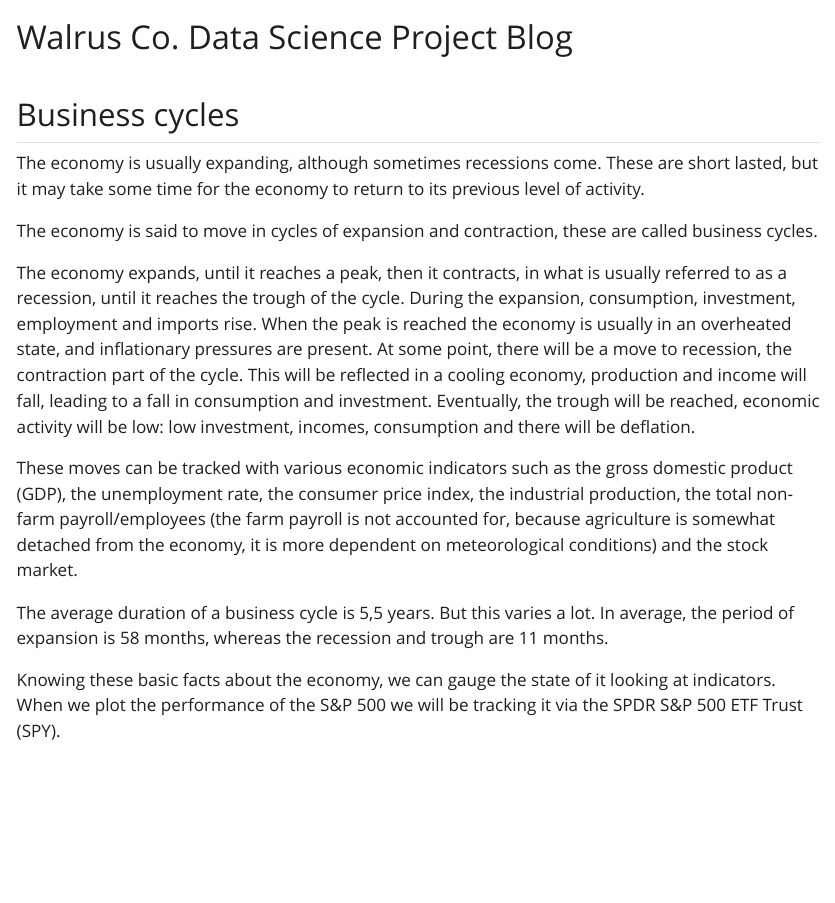
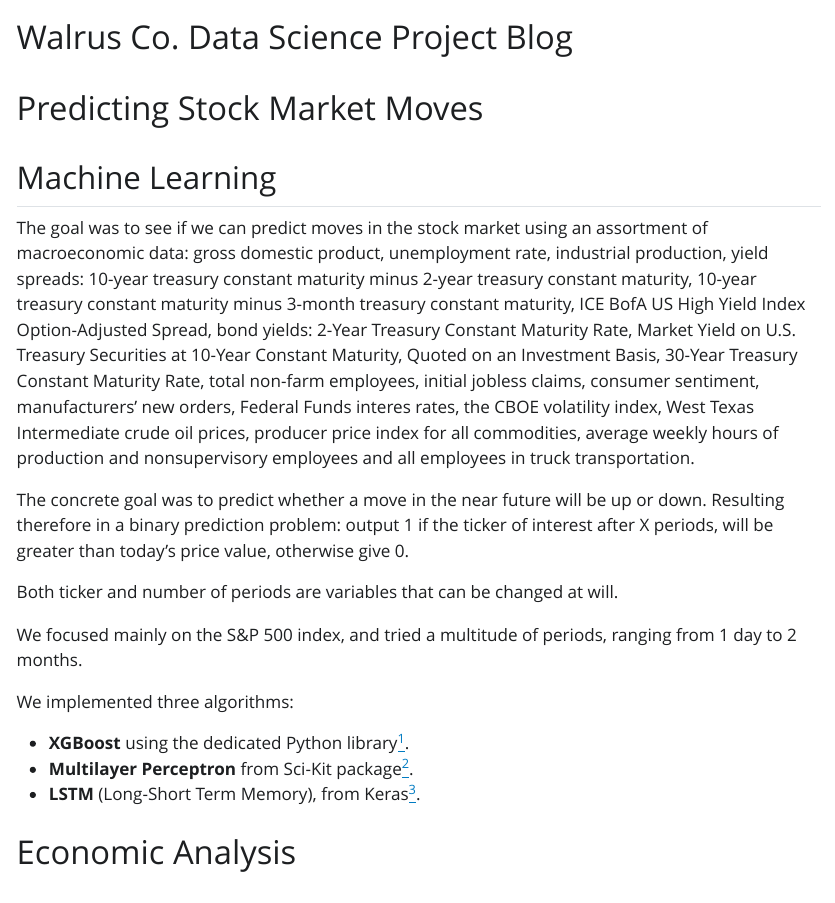
Before and after one commit to sechlol/intro_ds_2023, a Quarto document (blog/quarto_blog.qmd): the page in a window 1100 px wide, from its top. The pictures show the output file blog/quarto_blog.html that the author committed with the source, opened offline; Quarto's library style sheets are replaced by a plain one without menus.

Commit message:
Blog updates

```diff
--- a/blog/quarto_blog.qmd
+++ b/blog/quarto_blog.qmd
@@ -5,6 +5,44 @@ format:
     code-fold: true
 jupyter: python3
 ---
+# Predicting Stock Market Moves
+
+## Machine Learning
+
+The goal was to see if we can predict moves in the stock market using an assortment of macroeconomic data:
+gross domestic product, unemployment rate, industrial production,
+yield spreads: 10-year treasury constant maturity minus 2-year treasury constant maturity,
+10-year treasury constant maturity minus 3-month treasury constant maturity,
+ICE BofA US High Yield Index Option-Adjusted Spread,
+bond yields: 2-Year Treasury Constant Maturity Rate,
+Market Yield on U.S. Treasury Securities at 10-Year Constant Maturity, Quoted on an Investment Basis,
+30-Year Treasury Constant Maturity Rate,
+total non-farm employees,
+initial jobless claims, consumer sentiment, manufacturers' new orders, Federal Funds interes rates,
+the CBOE volatility index, West Texas Intermediate crude oil prices, producer price index for all commodities,
+average weekly hours of production and nonsupervisory employees and all employees in truck transportation.
+
+The concrete goal was to predict whether a move in the near future will be up or down.
+Resulting therefore in a binary prediction problem: output 1 if the ticker of interest after X periods,
+will be greater than today's price value, otherwise give 0.
+
+Both ticker and number of periods are variables that can be changed at will.
+
+We focused mainly on the S&P 500 index, and tried a multitude of periods, ranging from 1 day to 2 months.
+
+We implemented three algorithms:
+
+- **XGBoost** using the dedicated Python library[^1].
+- **Multilayer Perceptron** from Sci-Kit package[^2].
+- **LSTM** (Long-Short Term Memory), from Keras[^3].
+
+[^1]: [XGBoost](https://github.com/dmlc/xgboost)
+[^2]: [Sci-Kit Learn](https://scikit-learn.org/stable/index.html)
+[^3]: [Keras](https://keras.io/)
+
+
+# Economic Analysis
+
 ## Business cycles
 
 The economy is usually expanding, although sometimes recessions come. These are short lasted, but it may take some time for the economy to return to its previous level of activity.
```
Also changed, not shown: blog/quarto_blog.html.
